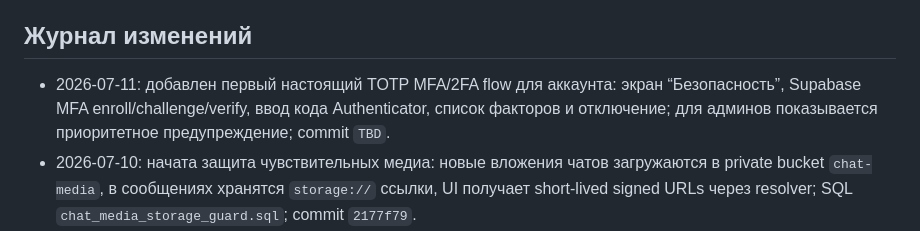
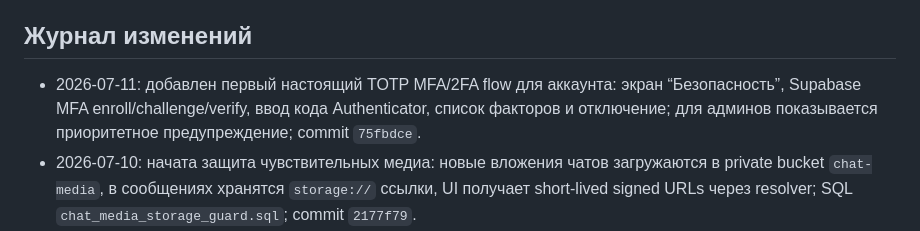
Before and after one commit to AresArtemius/PKModelApp, a Markdown page: docs/product_roadmap.md, the part around the change. Rendered like a GitHub page.

Commit message:
Update roadmap MFA hash

```diff
--- a/docs/product_roadmap.md
+++ b/docs/product_roadmap.md
@@ -12,7 +12,7 @@
 
 ## Журнал изменений
 
-- 2026-07-11: добавлен первый настоящий TOTP MFA/2FA flow для аккаунта: экран “Безопасность”, Supabase MFA enroll/challenge/verify, ввод кода Authenticator, список факторов и отключение; для админов показывается приоритетное предупреждение; commit `TBD`.
+- 2026-07-11: добавлен первый настоящий TOTP MFA/2FA flow для аккаунта: экран “Безопасность”, Supabase MFA enroll/challenge/verify, ввод кода Authenticator, список факторов и отключение; для админов показывается приоритетное предупреждение; commit `75fbdce`.
 - 2026-07-10: начата защита чувствительных медиа: новые вложения чатов загружаются в private bucket `chat-media`, в сообщениях хранятся `storage://` ссылки, UI получает short-lived signed URLs через resolver; SQL `chat_media_storage_guard.sql`; commit `2177f79`.
 - 2026-07-10: добавлена страница “Данные и удаление”: JSON export в буфер обмена, понятное описание удаления персональных данных и исправлен back fallback профиля аккаунта, чтобы не оставаться на сером экране; commit `f099954`.
 - 2026-07-10: добавлен первый экран “Устройства и входы”: текущая сессия, список push-устройств из `push_device_tokens`, отключение push для устройства и выход на текущем устройстве; commit `da7f1a1`.
```
